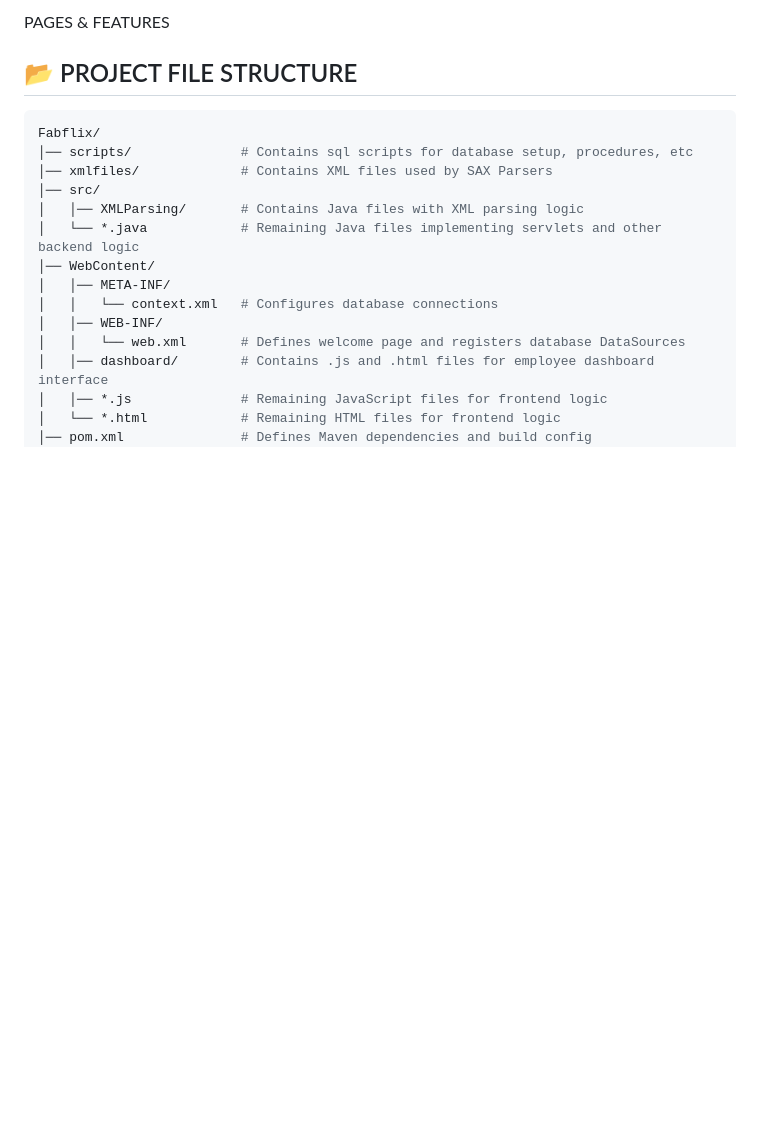
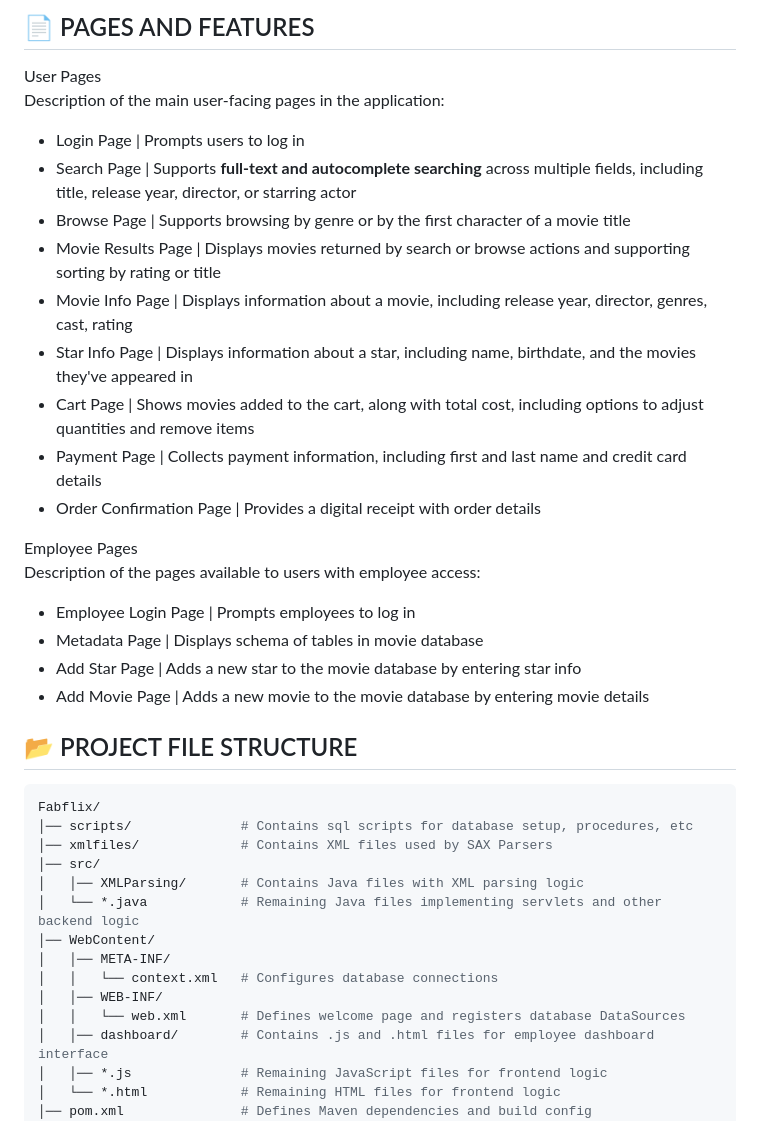
Before and after one commit to ashneetrathore/Fabflix, a Markdown page: README.md, the part around one of its changes. Drawn GitHub-style; blank space fills up the shorter version.

````diff
--- a/README.md
+++ b/README.md
@@ -31,6 +32,23 @@ Fabflix implements multiple protections to strengthen system security. **Passwor
 
-PAGES & FEATURES
+## :page_facing_up: PAGES AND FEATURES
+User Pages\
+Description of the main user-facing pages in the application:
+- Login Page | Prompts users to log in
+- Search Page | Supports **full-text and autocomplete searching** across multiple fields, including title, release year, director, or starring actor
+- Browse Page | Supports browsing by genre or by the first character of a movie title
+- Movie Results Page | Displays movies returned by search or browse actions and supporting sorting by rating or title
+- Movie Info Page | Displays information about a movie, including release year, director, genres, cast, rating
+- Star Info Page | Displays information about a star, including name, birthdate, and the movies they've appeared in
+- Cart Page | Shows movies added to the cart, along with total cost, including options to adjust quantities and remove items
+- Payment Page | Collects payment information, including first and last name and credit card details
+- Order Confirmation Page | Provides a digital receipt with order details
 
+Employee Pages\
+Description of the pages available to users with employee access:
+- Employee Login Page | Prompts employees to log in
+- Metadata Page | Displays schema of tables in movie database
+- Add Star Page | Adds a new star to the movie database by entering star info
+- Add Movie Page | Adds a new movie to the movie database by entering movie details
 
 ## :open_file_folder: PROJECT FILE STRUCTURE
 ```bash
````
Also changed, not shown: other parts of README.md (+7 -6 lines).
